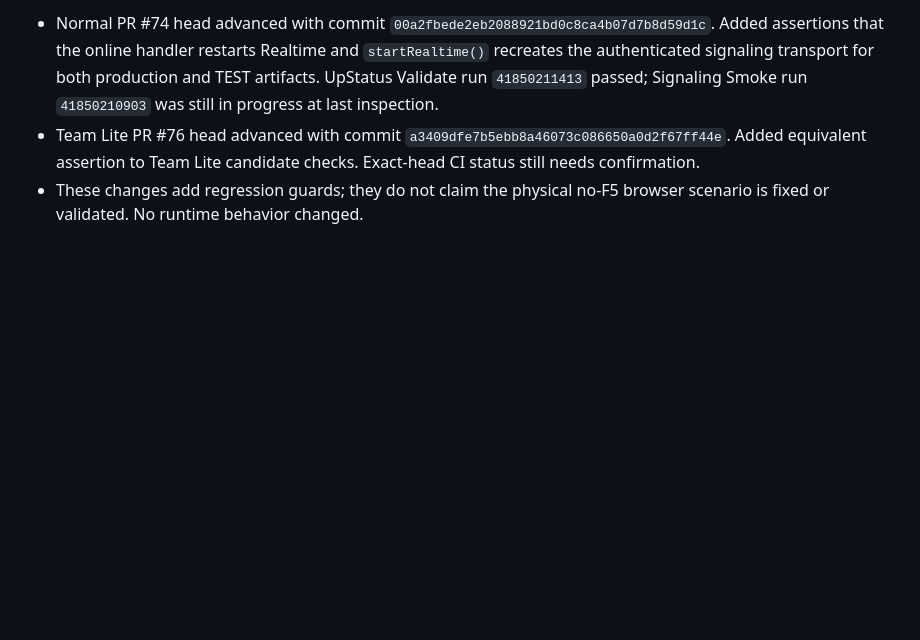
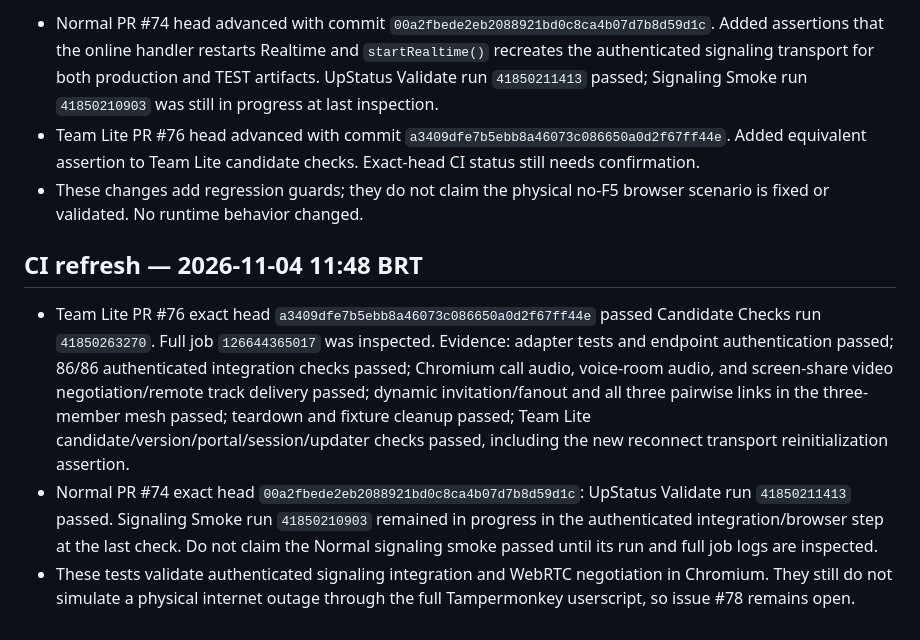
Before and after one commit to Reekyi/UpStatus, a Markdown page: UPSTATUS_HANDOFF.md, the part around the change. GitHub-like rendering; blank space fills up the shorter version.

Commit message:
docs: record Team Lite candidate CI validation

```diff
--- a/UPSTATUS_HANDOFF.md
+++ b/UPSTATUS_HANDOFF.md
@@ -116,3 +116,10 @@ Continue UpStatus release-readiness in https://github.com/Reekyi/UpStatus. First
 - Normal PR #74 head advanced with commit `00a2fbede2eb2088921bd0c8ca4b07d7b8d59d1c`. Added assertions that the online handler restarts Realtime and `startRealtime()` recreates the authenticated signaling transport for both production and TEST artifacts. UpStatus Validate run `41850211413` passed; Signaling Smoke run `41850210903` was still in progress at last inspection.
 - Team Lite PR #76 head advanced with commit `a3409dfe7b5ebb8a46073c086650a0d2f67ff44e`. Added equivalent assertion to Team Lite candidate checks. Exact-head CI status still needs confirmation.
 - These changes add regression guards; they do not claim the physical no-F5 browser scenario is fixed or validated. No runtime behavior changed.
+
+
+## CI refresh — 2026-11-04 11:48 BRT
+
+- Team Lite PR #76 exact head `a3409dfe7b5ebb8a46073c086650a0d2f67ff44e` passed Candidate Checks run `41850263270`. Full job `126644365017` was inspected. Evidence: adapter tests and endpoint authentication passed; 86/86 authenticated integration checks passed; Chromium call audio, voice-room audio, and screen-share video negotiation/remote track delivery passed; dynamic invitation/fanout and all three pairwise links in the three-member mesh passed; teardown and fixture cleanup passed; Team Lite candidate/version/portal/session/updater checks passed, including the new reconnect transport reinitialization assertion.
+- Normal PR #74 exact head `00a2fbede2eb2088921bd0c8ca4b07d7b8d59d1c`: UpStatus Validate run `41850211413` passed. Signaling Smoke run `41850210903` remained in progress in the authenticated integration/browser step at the last check. Do not claim the Normal signaling smoke passed until its run and full job logs are inspected.
+- These tests validate authenticated signaling integration and WebRTC negotiation in Chromium. They still do not simulate a physical internet outage through the full Tampermonkey userscript, so issue #78 remains open.
```
